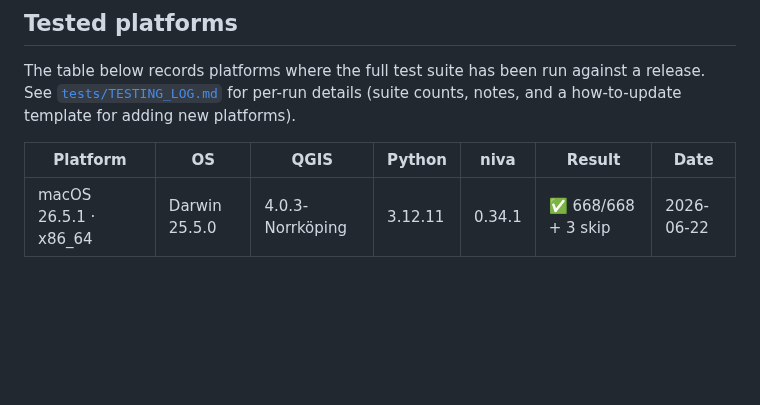
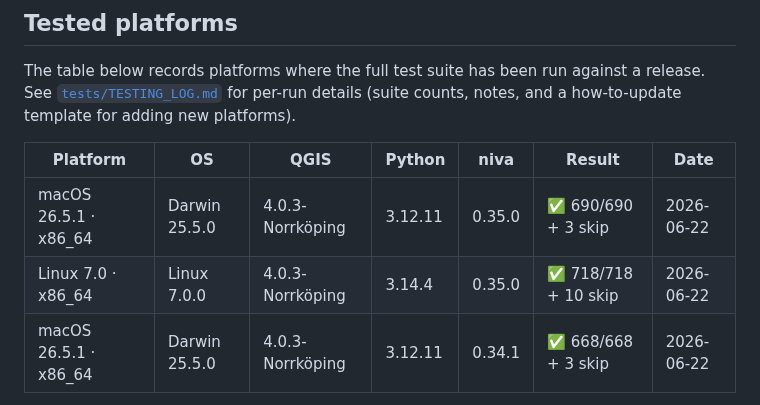
Before and after one commit to johnzastrow/niva, a Markdown page: README.md, the part around the change. GitHub-like rendering; blank space fills up the shorter version.

Commit message:
docs(testing): macOS 0.35.0 run is 690/690 ✅ on regenerated testdata + data/
Ran the full suite after pulling v0.35.0: regenerated examples/testdata/ with
make_testdata.py (PROJ_LIB required on macOS for the new .gdb/.kml/.jp2/csv
fixtures) and data/ with make_data.py. All 10 suites green:

  pytest 454/454 · portable 25/25 · format_matrix 16/16 · numerical 21/21
  round_trip 17/17 · security 14/14 · error_path 20/20
  validation 41/41 · validation_2 41/41 · validation_3 41/41
  = 690/690, 3 skipped (remote-gated)

benchmark_suite not run (make_bigdata.py data not generated).

Updates: TESTING_LOG §2 Runs table + coverage matrix (0.35.0 macOS ✅);
new §3 detail entry; README tested-platforms table adds 0.35.0 rows for
macOS and Linux.

Co-Authored-By: Claude Sonnet 4.6 <noreply@anthropic.com>

```diff
--- a/README.md
+++ b/README.md
@@ -188,6 +188,8 @@ and a how-to-update template for adding new platforms).
 
 | Platform | OS | QGIS | Python | niva | Result | Date |
 |---|---|---|---|---|---|---|
+| macOS 26.5.1 · x86\_64 | Darwin 25.5.0 | 4.0.3-Norrköping | 3.12.11 | 0.35.0 | ✅ 690/690 + 3 skip | 2026-06-22 |
+| Linux 7.0 · x86\_64 | Linux 7.0.0 | 4.0.3-Norrköping | 3.14.4 | 0.35.0 | ✅ 718/718 + 10 skip | 2026-06-22 |
 | macOS 26.5.1 · x86\_64 | Darwin 25.5.0 | 4.0.3-Norrköping | 3.12.11 | 0.34.1 | ✅ 668/668 + 3 skip | 2026-06-22 |
 
 > Linux and Windows entries will appear here once runs are completed on those hosts.
```
Also changed, not shown: 1 other file.
